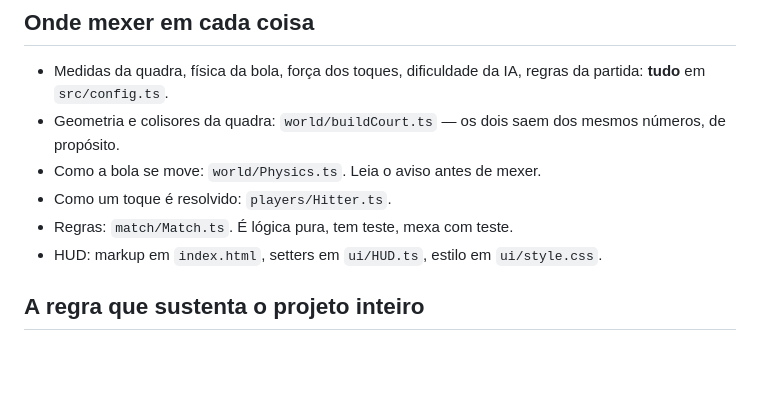
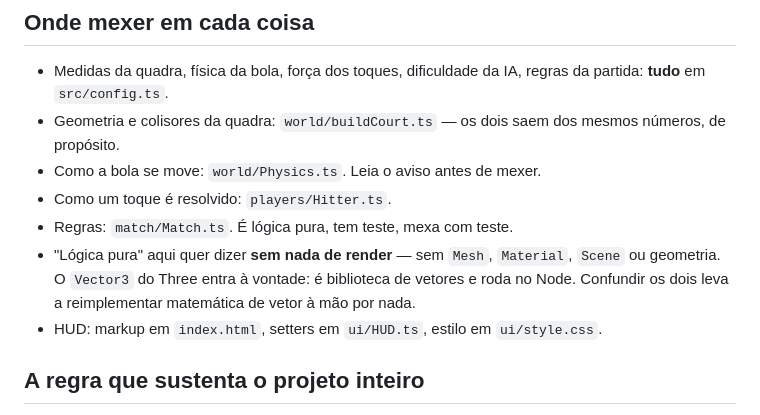
Before and after one commit to okaiquemota/volei3d, a Markdown page: CLAUDE.md, the part around the change. GitHub-like rendering; blank space fills up the shorter version.

```diff
--- a/CLAUDE.md
+++ b/CLAUDE.md
@@ -38,6 +38,10 @@ está ligado, junto com `noUnusedLocals` e `noUnusedParameters`.
 - Como a bola se move: `world/Physics.ts`. Leia o aviso antes de mexer.
 - Como um toque é resolvido: `players/Hitter.ts`.
 - Regras: `match/Match.ts`. É lógica pura, tem teste, mexa com teste.
+- "Lógica pura" aqui quer dizer **sem nada de render** — sem `Mesh`,
+  `Material`, `Scene` ou geometria. O `Vector3` do Three entra à vontade: é
+  biblioteca de vetores e roda no Node. Confundir os dois leva a reimplementar
+  matemática de vetor à mão por nada.
 - HUD: markup em `index.html`, setters em `ui/HUD.ts`, estilo em `ui/style.css`.
 
 ## A regra que sustenta o projeto inteiro
```
Also changed, not shown: README.md (+25 -7 lines).
